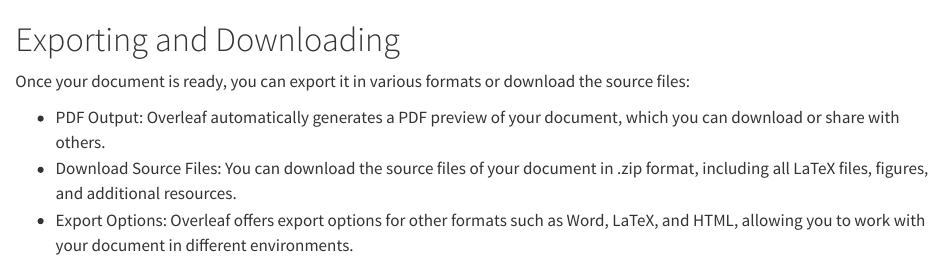
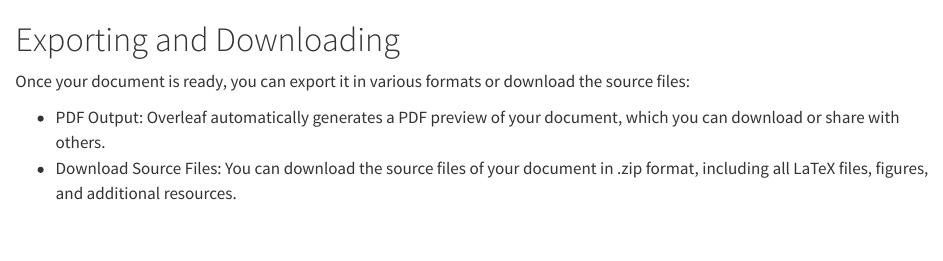
Before and after one commit to tomh-overleaf/overleaf_guide, a Quarto document (exporting.qmd): the page in a window 1100 px wide, from its top. Rendered offline with R 4.5, knitr and Pandoc in place of Quarto, with nearby package versions.

Commit message:
Update exporting.qmd
Remove a false statement about Overleaf.

```diff
--- a/exporting.qmd
+++ b/exporting.qmd
@@ -4,4 +4,3 @@ Once your document is ready, you can export it in various formats or download th
 
 * PDF Output: Overleaf automatically generates a PDF preview of your document, which you can download or share with others.
 * Download Source Files: You can download the source files of your document in .zip format, including all LaTeX files, figures, and additional resources.
-* Export Options: Overleaf offers export options for other formats such as Word, LaTeX, and HTML, allowing you to work with your document in different environments.
```
